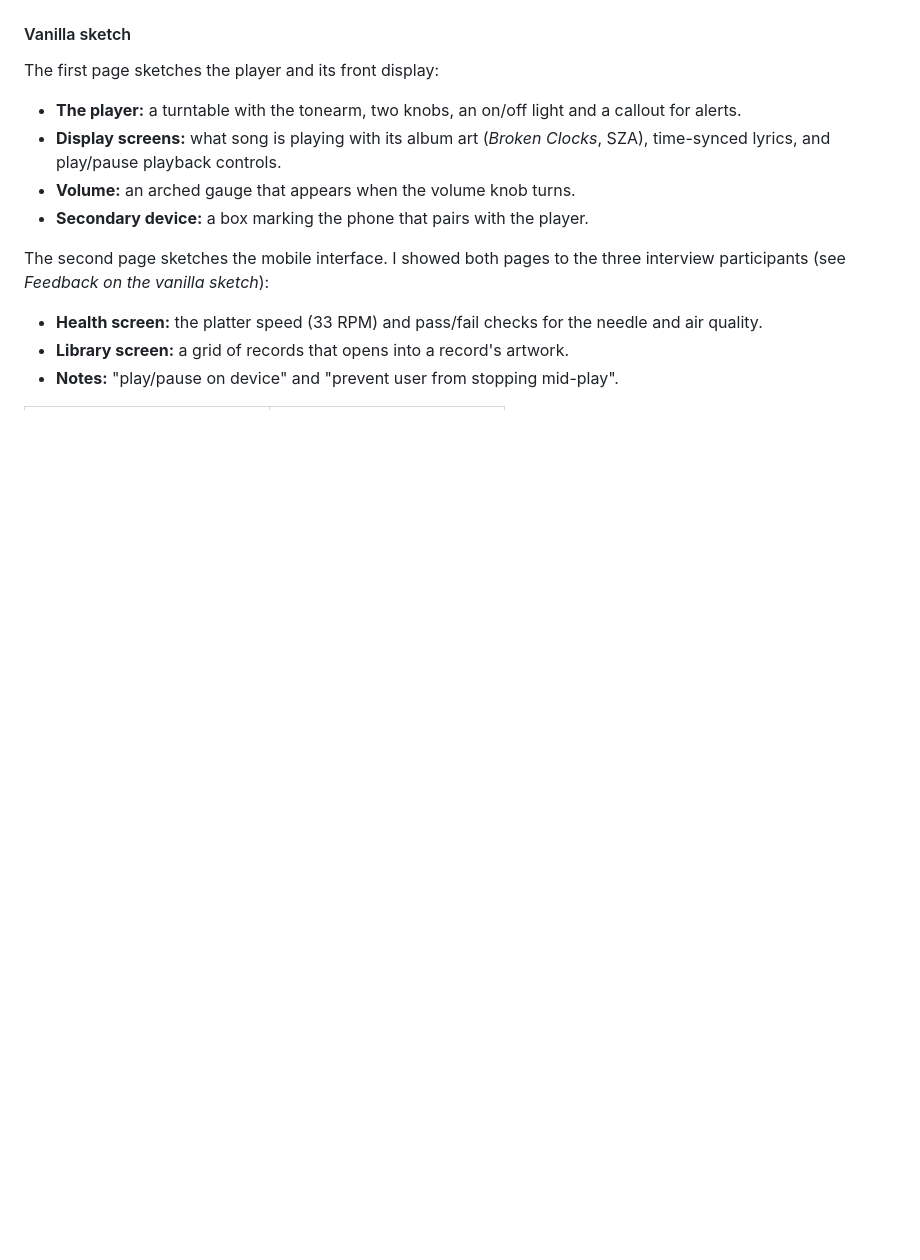
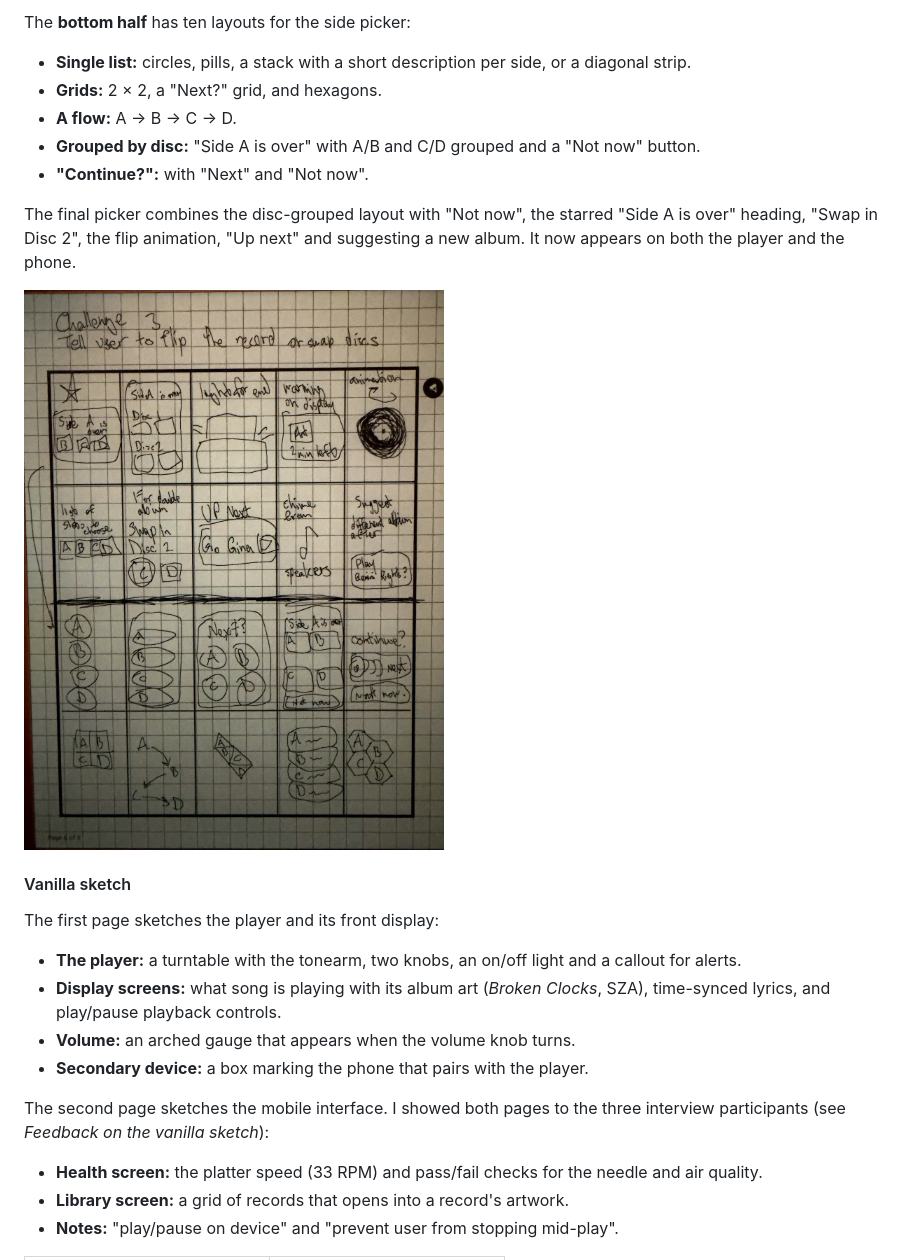
Before and after one commit to sai-porumamilla/sai-porumamilla.github.io, a Markdown page: smart-vinyl-player/index.md, the part around the change printed below. GitHub-like rendering; pictures changed too: smart-vinyl-player/images/sketch-10plus10-challenge3.jpg (added); blank space fills up the shorter version.

Commit message:
add sketches for challenge 2 and 3

```diff
--- a/smart-vinyl-player/index.md
+++ b/smart-vinyl-player/index.md
@@ -148,3 +195,14 @@ The final design combines several of them: the touchscreen controls, the warning
+The **bottom half** has ten layouts for the side picker:
+
+- **Single list:** circles, pills, a stack with a short description per side, or a diagonal strip.
+- **Grids:** 2 × 2, a "Next?" grid, and hexagons.
+- **A flow:** A → B → C → D.
+- **Grouped by disc:** "Side A is over" with A/B and C/D grouped and a "Not now" button.
+- **"Continue?":** with "Next" and "Not now".
+
+The final picker combines the disc-grouped layout with "Not now", the starred "Side A is over" heading, "Swap in Disc 2", the flip animation, "Up next" and suggesting a new album. It now appears on both the player and the phone.
+
+![10-plus-10 sketch for flipping or swapping records](images/sketch-10plus10-challenge3.jpg)
 
 #### Vanilla sketch
 
```
Also changed, not shown: other parts of smart-vinyl-player/index.md (+47 -0 lines), smart-vinyl-player/images/sketch-10plus10-challenge2.jpg (added).
